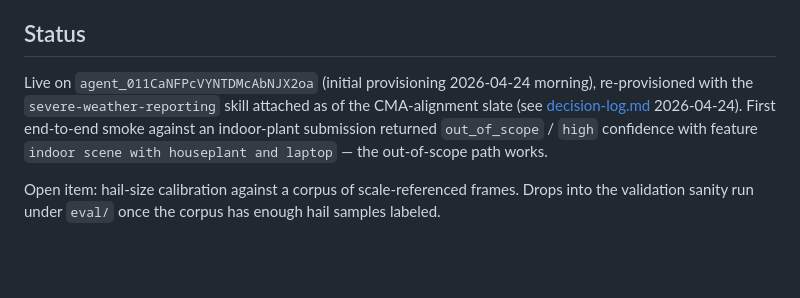
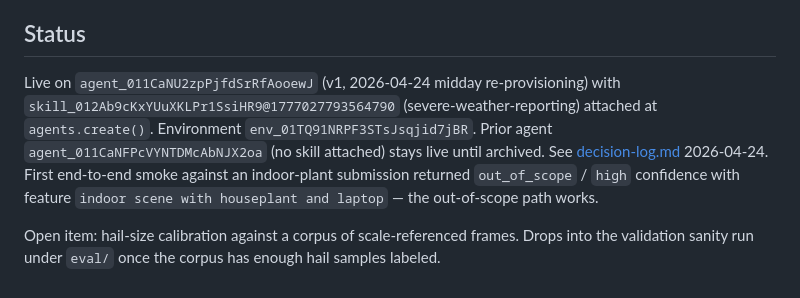
Before and after one commit to of3y/vyou, a Markdown page: agents/classifier/README.md, the part around the change. Rendered like a GitHub page; blank space fills up the shorter version.

```diff
--- a/agents/classifier/README.md
+++ b/agents/classifier/README.md
@@ -43,6 +43,6 @@ Populated according to the rubrics in the attached skill. `hail_size_cm` is non-
 
 ## Status
 
-Live on `agent_011CaNFPcVYNTDMcAbNJX2oa` (initial provisioning 2026-04-24 morning), re-provisioned with the `severe-weather-reporting` skill attached as of the CMA-alignment slate (see [decision-log.md](../../docs/decision-log.md) 2026-04-24). First end-to-end smoke against an indoor-plant submission returned `out_of_scope` / `high` confidence with feature `indoor scene with houseplant and laptop` — the out-of-scope path works.
+Live on `agent_011CaNU2zpPjfdSrRfAooewJ` (v1, 2026-04-24 midday re-provisioning) with `skill_012Ab9cKxYUuXKLPr1SsiHR9@1777027793564790` (severe-weather-reporting) attached at `agents.create()`. Environment `env_01TQ91NRPF3STsJsqjid7jBR`. Prior agent `agent_011CaNFPcVYNTDMcAbNJX2oa` (no skill attached) stays live until archived. See [decision-log.md](../../docs/decision-log.md) 2026-04-24. First end-to-end smoke against an indoor-plant submission returned `out_of_scope` / `high` confidence with feature `indoor scene with houseplant and laptop` — the out-of-scope path works.
 
 Open item: hail-size calibration against a corpus of scale-referenced frames. Drops into the validation sanity run under `eval/` once the corpus has enough hail samples labeled.
```
Also changed, not shown: skills/radar-and-satellite-reference/SKILL.md (+1 -1 lines), skills/severe-weather-reporting/SKILL.md (+1 -1 lines).
